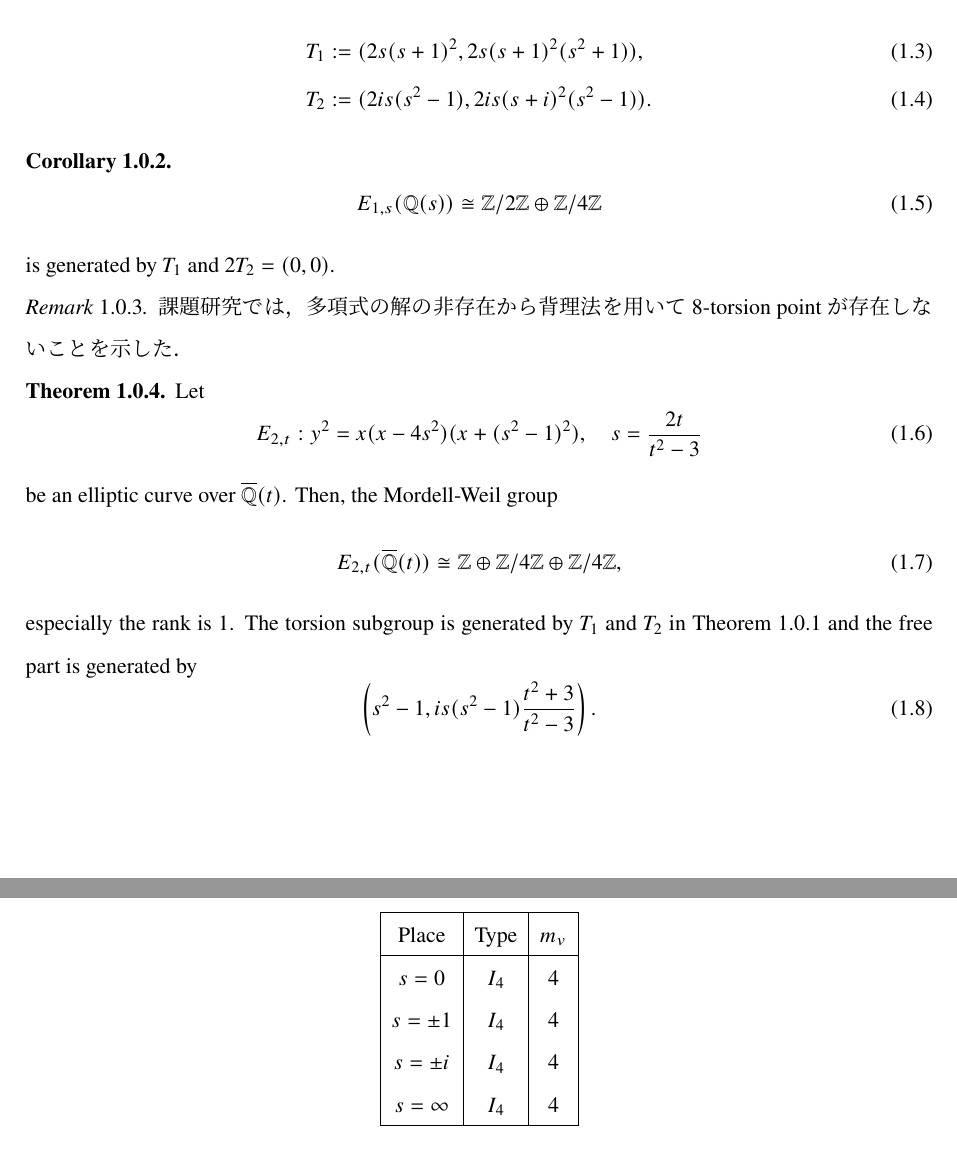
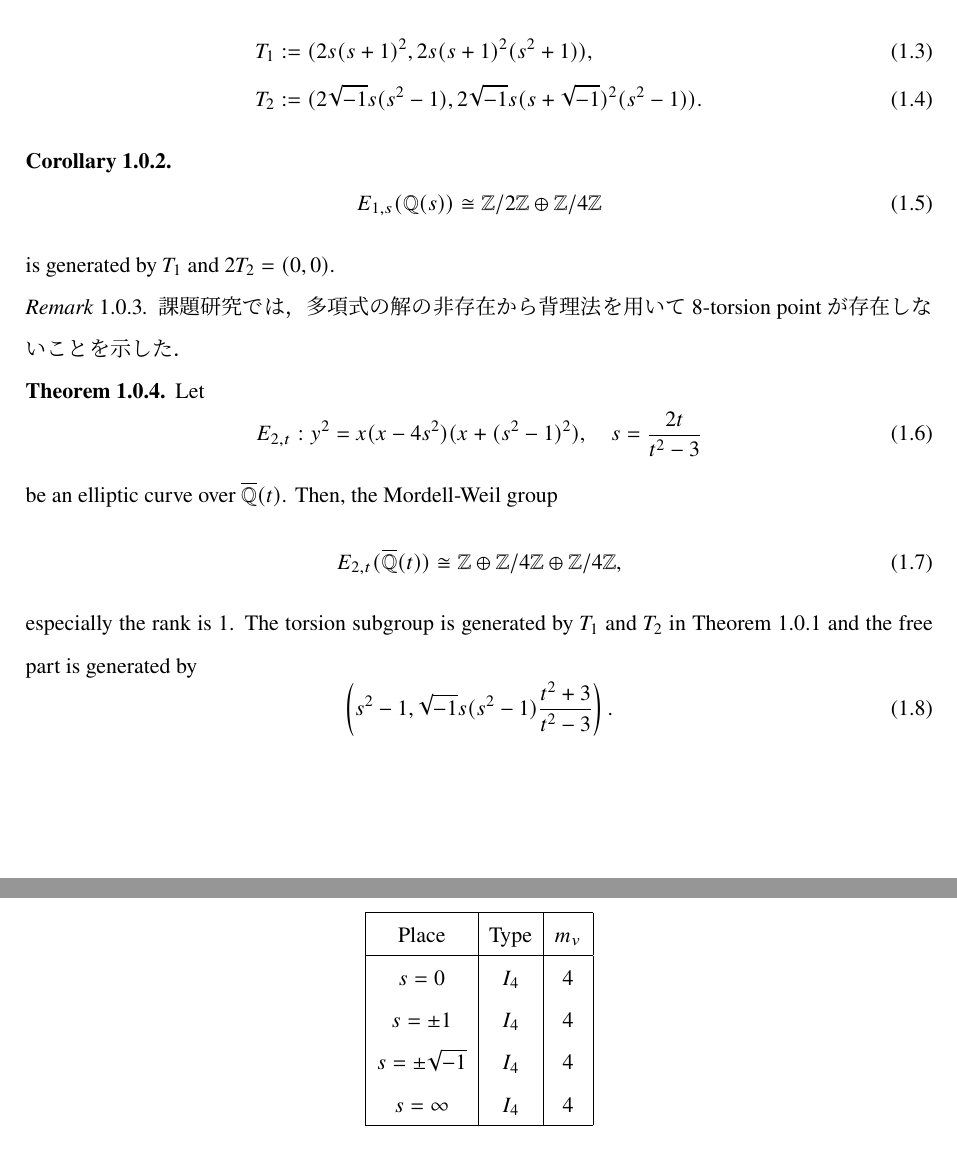
Before and after one commit to HayatoYagi/MW_Groups_of_Frey_Curves_of_Deg_Two, a LaTeX thesis (main.tex, which reads sections/introduction.tex): two parts of pages 4 and 6 of 11, joined at a grey line, cut so that both start at the same text. The pictures show the PDF file main.pdf that the author committed with the source.

Commit message:
replace $i$ with $\sqrt{-1}$

```diff
--- a/sections/introduction.tex
+++ b/sections/introduction.tex
@@ -18,8 +18,8 @@
     \end{equation}
     especially the rank is $0$. The torsion subgroup is generated by
     \begin{align}
-        T_1 & := (2s(s+1)^2, 2s(s+1)^2(s^2+1)),  \\
-        T_2 & := (2is(s^2-1),2is(s+i)^2(s^2-1)).
+        T_1 & := (2s(s+1)^2, 2s(s+1)^2(s^2+1)),                              \\
+        T_2 & := (2 \sqrt{-1} s(s^2-1),2 \sqrt{-1} s(s+\sqrt{-1})^2(s^2-1)).
     \end{align}
 \end{thm}
 
@@ -49,7 +49,7 @@
     especially the rank is $1$.
     The torsion subgroup is generated by $T_1$ and $T_2$ in Theorem~\ref{thm:E_{1,s}} and the free part is generated by
     \begin{equation}
-        \left(s^{2} - 1, i s(s^{2} - 1) \frac{t^{2} + 3}{t^{2} - 3} \right).
+        \left(s^{2} - 1, \sqrt{-1} s(s^{2} - 1) \frac{t^{2} + 3}{t^{2} - 3} \right).
     \end{equation}
 \end{thm}
 
```
Also changed, not shown: sections/prf_1_1.tex (+5 -5 lines), sections/rank.tex (+1 -1 lines), sections/reduction.tex (+1 -1 lines), main.pdf.
